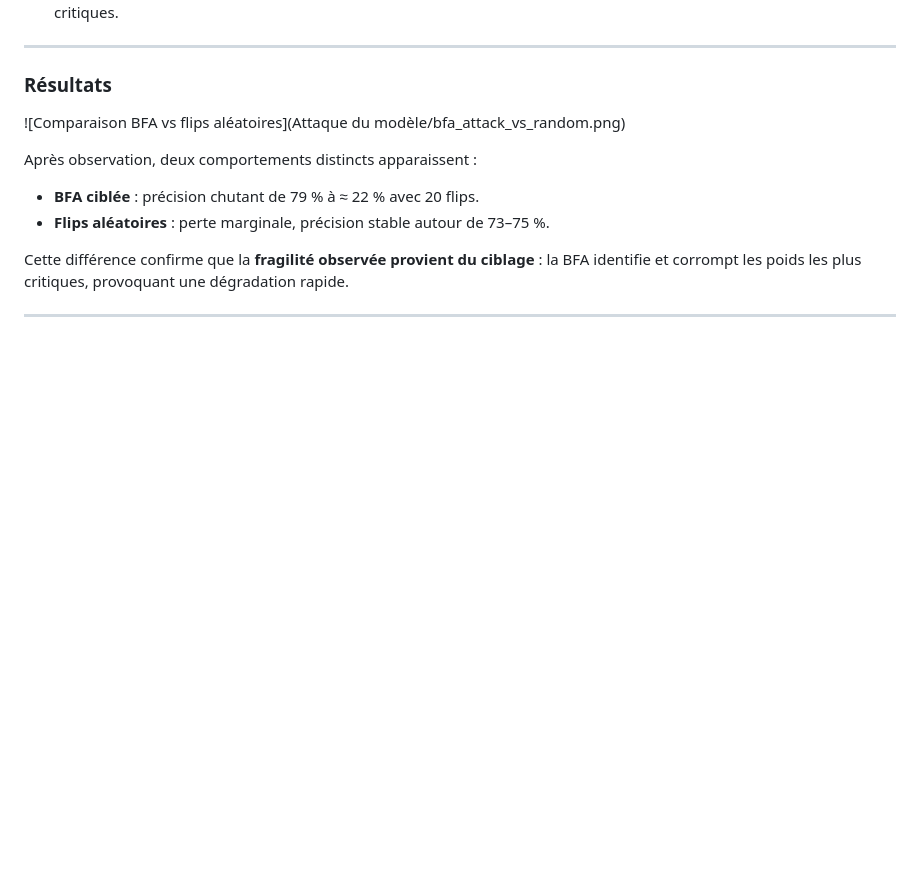
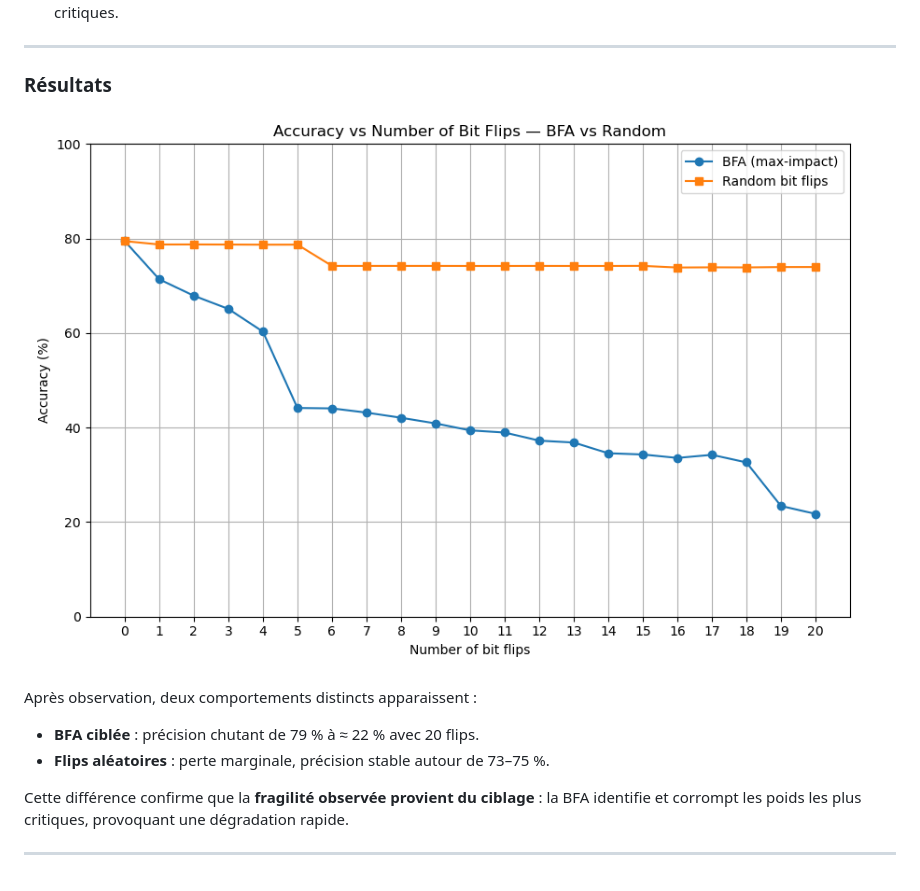
Before and after one commit to josselinteste/projet_es_ia_embarquee_CHALIN_TESTE, a Markdown page: README.md, the part around the change. GitHub-like rendering; blank space fills up the shorter version.

```diff
--- a/README.md
+++ b/README.md
@@ -455,7 +455,7 @@ Deux observations majeures :
 
 ### Résultats
 
-![Comparaison BFA vs flips aléatoires](Attaque du modèle/bfa_attack_vs_random.png)
+![Comparaison BFA vs flips aléatoires](Image/bfa_attack_vs_random.png)
 
 Après observation, deux comportements distincts apparaissent :
 
```
